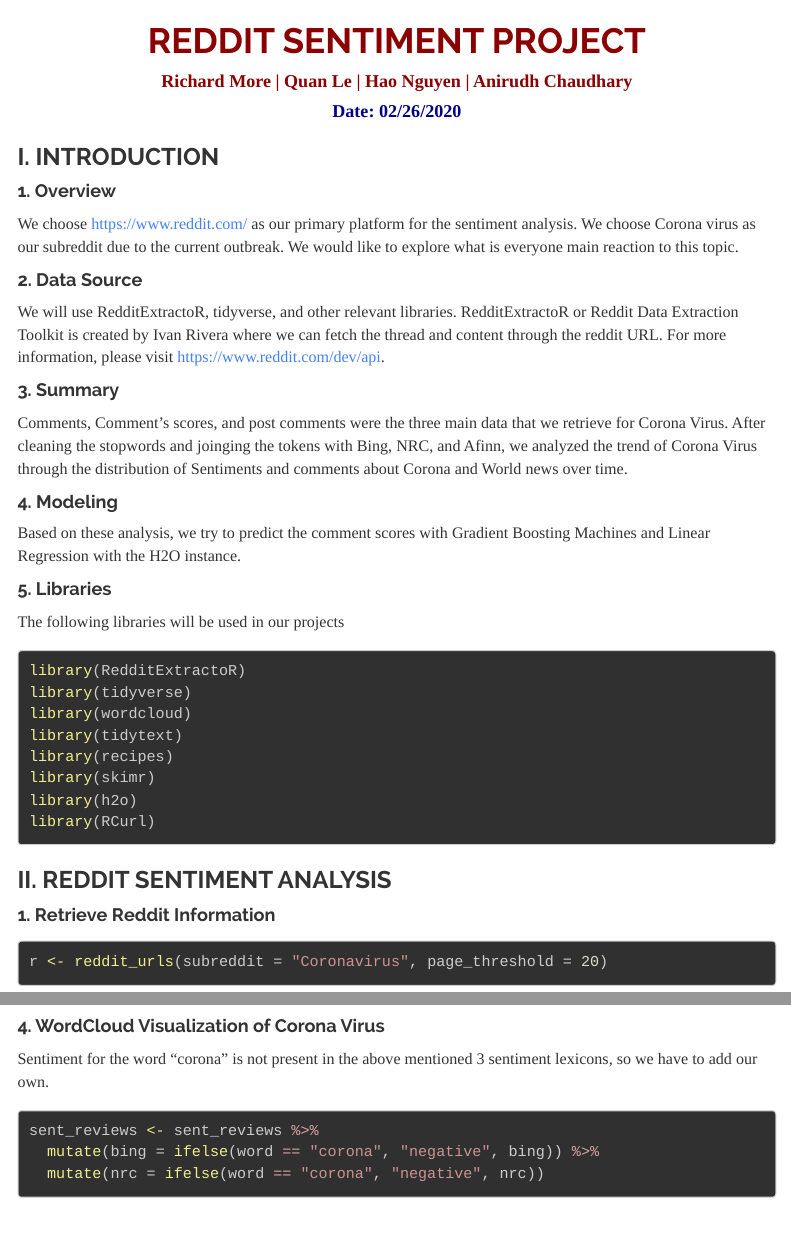
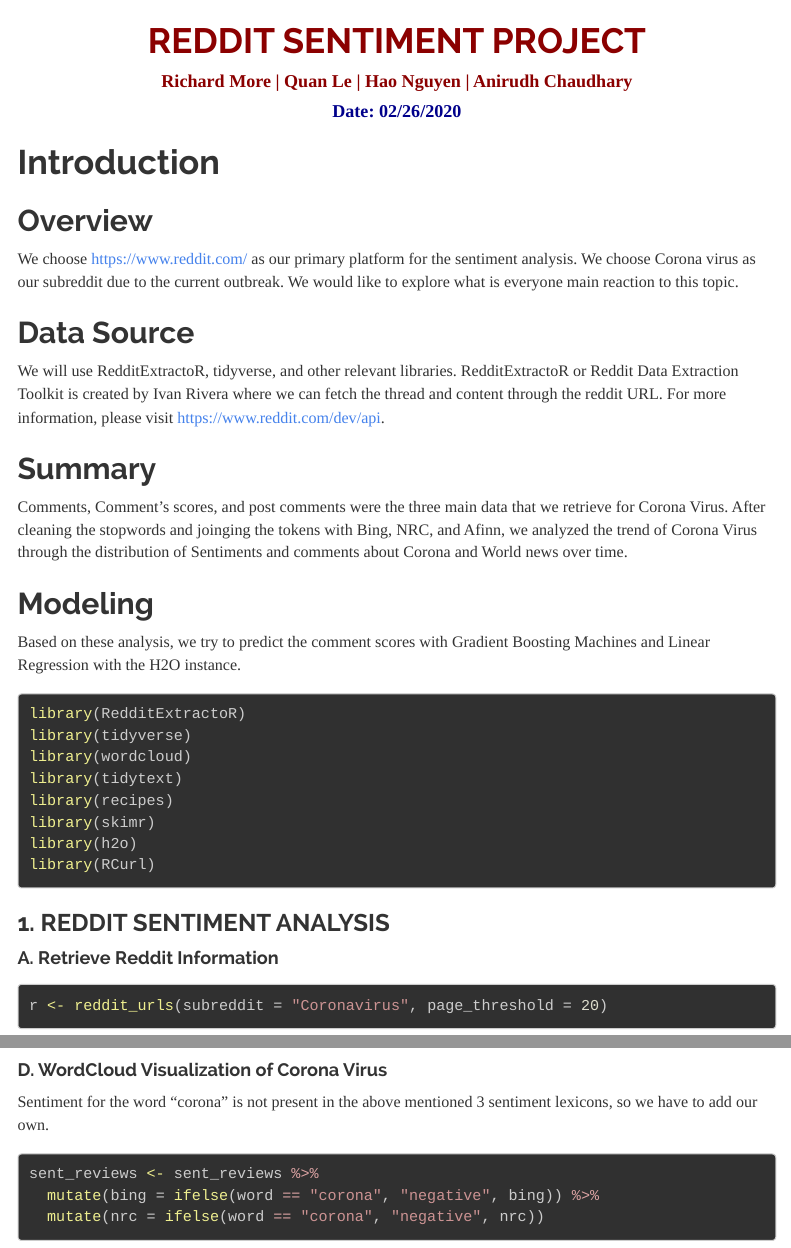
Before and after one commit to lequan26111991/Reddit-Text-Sentiment-Analysis-And-Machine-Learning, an R Markdown document (CIS_8392_Hao_Quan_Anirudh_Richard.Rmd): the page in a window 1100 px wide, from its top, and a second part further down, joined at a grey line. Rendered offline with R 4.5, knitr and Pandoc, with nearby package versions; some code elsewhere in the file could not run offline; menus at the side of the page are left out; long lines of code are wrapped.

Commit message:
Revert "Update Format"
This reverts commit 7026ce078a465c9be344e8fa3fe8cc42738cb6bd.

````diff
--- a/CIS_8392_Hao_Quan_Anirudh_Richard.Rmd
+++ b/CIS_8392_Hao_Quan_Anirudh_Richard.Rmd
@@ -7,7 +7,7 @@
     theme: readable
     highlight: zenburn
     toc: true
-    toc_depth: 4
+    toc_depth: 3
     toc_float:
       collapsed: false
 header-includes:
@@ -46,35 +46,28 @@
 knitr::opts_chunk$set(echo = TRUE)
 ```
 
-### I. INTRODUCTION
-
-#### 1. Overview
-
+<h1>Introduction</h1>
+<h2> Overview </h2>
 <p>
 We choose <https://www.reddit.com/> as our primary platform for the sentiment analysis. We choose Corona virus as our subreddit due to the current outbreak. We would like to explore what is everyone main reaction to this topic.
 </p>
 
-#### 2. Data Source
-
+<h2> Data Source </h2>
 <p>
 We will use RedditExtractoR, tidyverse, and other relevant libraries. RedditExtractoR or Reddit Data Extraction Toolkit is created by Ivan Rivera where we can fetch the thread and content through the reddit URL. For more information, please visit <https://www.reddit.com/dev/api>.
 </p>
 
-#### 3. Summary
-
+<h2> Summary </h2>
 <p>
 Comments, Comment's scores, and post comments were the three main data that we retrieve for Corona Virus. After cleaning the stopwords and joinging the tokens with  Bing, NRC, and Afinn, we analyzed the trend of Corona Virus through the distribution of Sentiments and comments about Corona and World news over time.
 </p>
 
-#### 4. Modeling
-
+<h2> Modeling </h2>
 <p>
 Based on these analysis, we try to predict the comment scores with Gradient Boosting Machines and Linear Regression with the H2O instance.
+
 </p>
 
-#### 5. Libraries
-
-<p> The following libraries will be used in our projects </p>
 
 ```{r libs, warning=FALSE, message=FALSE}
 library(RedditExtractoR)
@@ -87,9 +80,9 @@
 library(RCurl)
 ```
 
-### II. REDDIT SENTIMENT ANALYSIS
+### 1. REDDIT SENTIMENT ANALYSIS
 
-#### 1. Retrieve Reddit Information
+#### A. Retrieve Reddit Information
 
 ```{r gather_data, warning=FALSE, message=FALSE, results="hide"}
 r <- reddit_urls(subreddit = "Coronavirus", page_threshold = 20)
@@ -148,7 +141,7 @@
   rename(afinn = value)
 ```
 
-#### 4. WordCloud Visualization of Corona Virus
+#### D. WordCloud Visualization of Corona Virus
 
 Sentiment for the word "corona" is not present in the above mentioned 3 sentiment lexicons, so we have to add our own.
 
````
Also changed, not shown: CIS_8392_Hao_Quan_Anirudh_Richard.Rmd (22 more changed lines).
